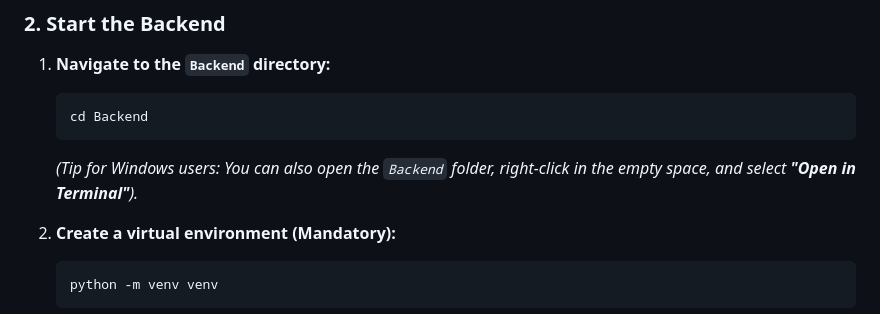
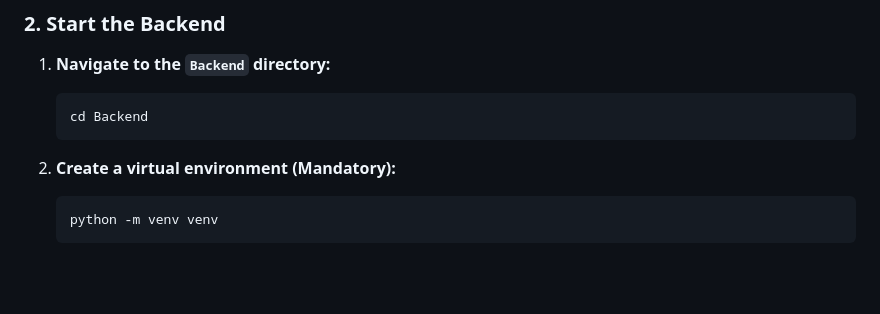
Before and after one commit to Mohammad-Elahi/AI-Powered-Data-Storytelling, a Markdown page: README.md, the part around the change. Rendered like a GitHub page; blank space fills up the shorter version.

Commit message:
Refine README: remove redundant Windows tip

````diff
--- a/README.md
+++ b/README.md
@@ -35,7 +35,6 @@ cd AI-Powered-Data-Storytelling
    ```bash
    cd Backend
    ```
-   *(Tip for Windows users: You can also open the `Backend` folder, right-click in the empty space, and select **"Open in Terminal"**).*
 
 2. **Create a virtual environment (Mandatory):**
    ```bash
````
